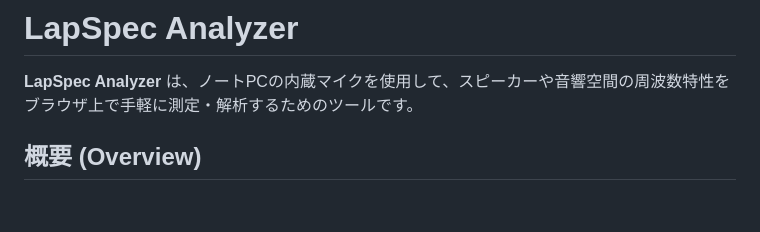
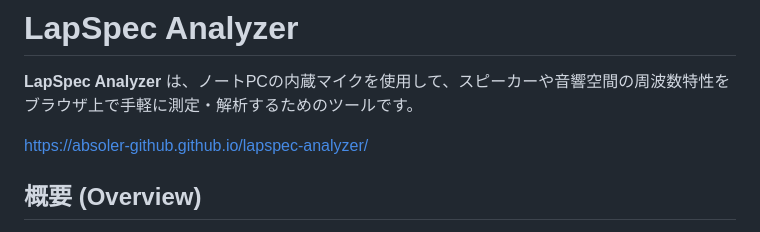
Before and after one commit to absoler-github/lapspec-analyzer, a Markdown page: readme.md, the part around the change. Rendered like a GitHub page; blank space fills up the shorter version.

```diff
--- a/readme.md
+++ b/readme.md
@@ -1,6 +1,8 @@
 # LapSpec Analyzer
 
 **LapSpec Analyzer** は、ノートPCの内蔵マイクを使用して、スピーカーや音響空間の周波数特性をブラウザ上で手軽に測定・解析するためのツールです。
+
+https://absoler-github.github.io/lapspec-analyzer/
 
 ## 概要 (Overview)
 
```
